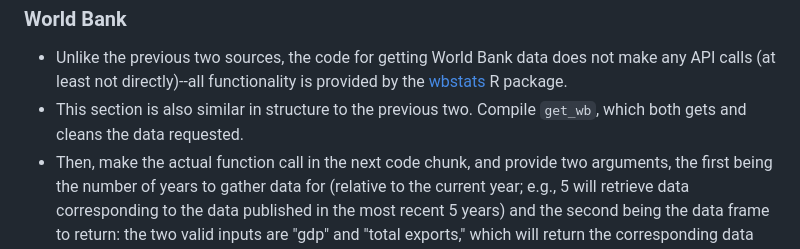
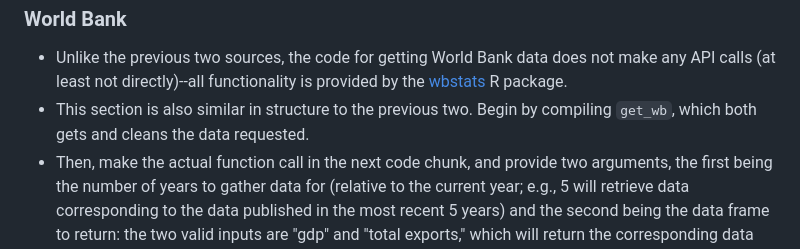
Before and after one commit to westonslayton/Economic-Sanctions-Research, a Markdown page: README.md, the part around the change. Rendered like a GitHub page.

````diff
--- a/README.md
+++ b/README.md
@@ -32,7 +32,7 @@ git push
   * ```get_reporter_exports```: writes csv file containing exports from reporter provided in console input to all its partners
 ### World Bank
 * Unlike the previous two sources, the code for getting World Bank data does not make any API calls (at least not directly)--all functionality is provided by the [wbstats](https://cran.r-project.org/web/packages/wbstats/wbstats.pdf) R package.
-* This section is also similar in structure to the previous two. Compile ```get_wb```, which both gets and cleans the data requested.
+* This section is also similar in structure to the previous two. Begin by compiling ```get_wb```, which both gets and cleans the data requested.
 * Then, make the actual function call in the next code chunk, and provide two arguments, the first being the number of years to gather data for (relative to the current year; e.g., 5 will retrieve data corresponding to the data published in the most recent 5 years) and the second being the data frame to return: the two valid inputs are "gdp" and "total exports," which will return the corresponding data frame.
   * ```get_wb```: writes two csv and Excel files, one containing GDP and the other total-export data (both include every possible reporter)
 * Note: No matter which data frame you return, both will be written to csv and Excel files. If you'd like to view both data frames, run ```get_wb``` twice, calling it once with "gdp" as an argument and then again with "total exports" as an argument.
````
